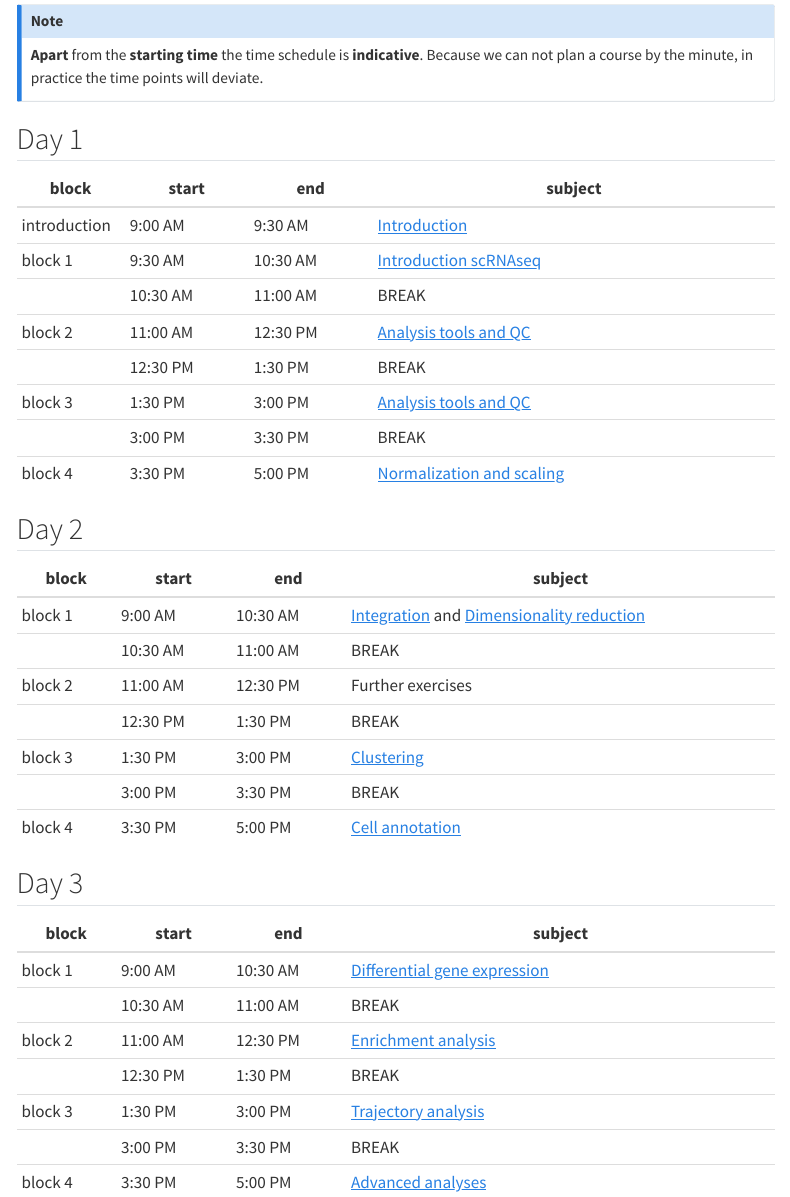
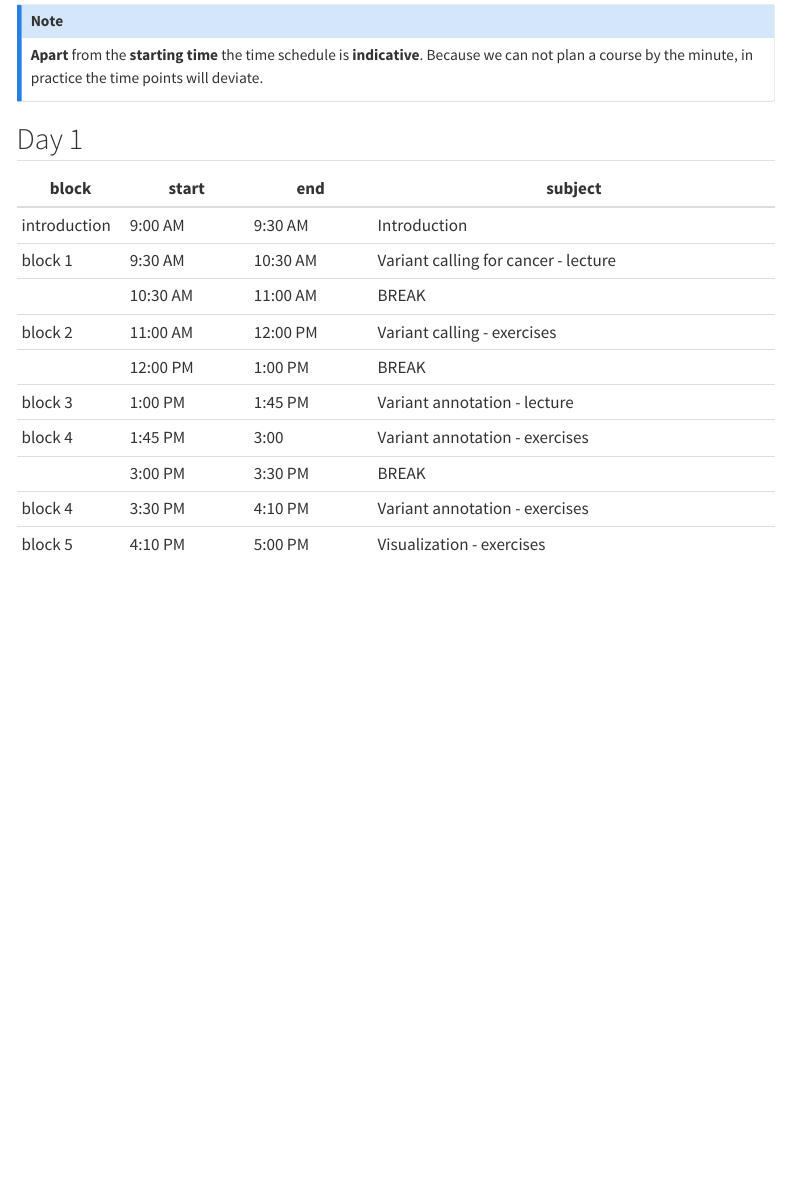
Before and after one commit to sib-swiss/cancer-variants-training, a Quarto document (course_schedule.qmd): the page in a window 1100 px wide, from 70 px down. Rendered offline with R 4.5, knitr and Pandoc in place of Quarto, with nearby package versions; menus at the side of the page are left out.

Commit message:
updates schedule

```diff
--- a/course_schedule.qmd
+++ b/course_schedule.qmd
@@ -10,35 +10,13 @@ title: "Course schedule"
 
 | block   	| start    	| end      	| subject                        	|
 |---------	|----------	|----------	|--------------------------------	|
-| introduction 	| 9:00 AM  	| 9:30 AM 	| [Introduction](day1/day1-1_setup.qmd) |
-| block 1 	| 9:30 AM  	| 10:30 AM 	| [Introduction scRNAseq](day1/day1-1_setup.qmd) |
+| introduction 	| 9:00 AM  	| 9:30 AM 	| Introduction |
+| block 1 	| 9:30 AM  	| 10:30 AM 	| Variant calling for cancer - lecture |
 |         	| 10:30 AM 	| 11:00 AM 	| BREAK                          	|
-| block 2 	| 11:00 AM 	| 12:30 PM 	| [Analysis tools and QC](day1/day1-2_analysis_tools_qc.qmd) 	     |
-|         	| 12:30 PM 	| 1:30 PM  	| BREAK                          	|
-| block 3 	| 1:30 PM  	| 3:00 PM  	| [Analysis tools and QC](day1/day1-2_analysis_tools_qc.qmd)             	 |
+| block 2 	| 11:00 AM 	| 12:00 PM 	| Variant calling - exercises	     |
+|         	| 12:00 PM 	| 1:00 PM  	| BREAK                          	|
+| block 3 	| 1:00 PM  	| 1:45 PM  	| Variant annotation - lecture             	 |
+| block 4   | 1:45 PM   | 3:00      | Variant annotation - exercises
 |         	| 3:00 PM  	| 3:30 PM  	| BREAK                          	|
-| block 4 	| 3:30 PM  	| 5:00 PM  	| [Normalization and scaling](day1/day1-3_normalization_scaling.qmd)                  |
-
-## Day 2
-
-| block   	| start    	| end      	| subject                             	|
-|---------	|----------	|----------	|-------------------------------------	|
-| block 1 	| 9:00 AM  	| 10:30 AM 	| [Integration](day2/day2-2_integration.qmd) and [Dimensionality reduction](day2/day2-1_dimensionality_reduction.qmd)	|
-|         	| 10:30 AM 	| 11:00 AM 	| BREAK                               	|
-| block 2 	| 11:00 AM 	| 12:30 PM 	| Further exercises  |
-|         	| 12:30 PM 	| 1:30 PM  	| BREAK                               	|
-| block 3 	| 1:30 PM  	| 3:00 PM  	| [Clustering](day2/day2-3_clustering.qmd)     	|
-|         	| 3:00 PM  	| 3:30 PM  	| BREAK                               	|
-| block 4 	| 3:30 PM  	| 5:00 PM  	| [Cell annotation](day2/day2-4_cell_annotation.qmd) 	|
-
-## Day 3
-
-| block   	| start    	| end      	| subject                             	|
-|---------	|----------	|----------	|-------------------------------------	|
-| block 1 	| 9:00 AM  	| 10:30 AM 	| [Differential gene expression](day3/day3-1_differential_gene_expression.qmd)	|
-|         	| 10:30 AM 	| 11:00 AM 	| BREAK                               	|
-| block 2 	| 11:00 AM 	| 12:30 PM 	| [Enrichment analysis](day3/day3-2_enrichment_analysis.qmd)            	|
-|         	| 12:30 PM 	| 1:30 PM  	| BREAK                               	|
-| block 3 	| 1:30 PM  	| 3:00 PM  	| [Trajectory analysis](day3/day3-3_trajectory_analysis.qmd)  |
-|         	| 3:00 PM  	| 3:30 PM  	| BREAK                               	|
-| block 4 	| 3:30 PM  	| 5:00 PM  	| [Advanced analyses](day3/day3-4_advanced_analyses.qmd) 	|
+| block 4 	| 3:30 PM  	| 4:10 PM  	| Variant annotation - exercises         |
+| block 5 	| 4:10 PM  	| 5:00 PM  	| Visualization - exercises         |
```
